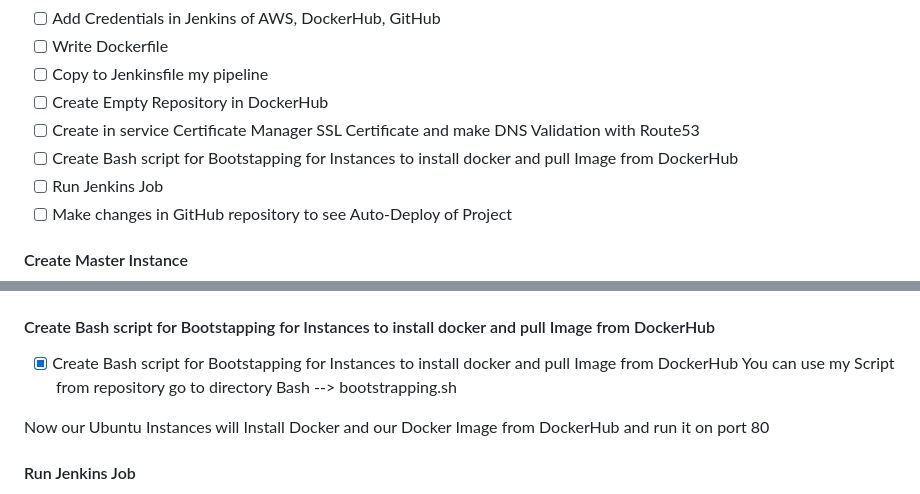
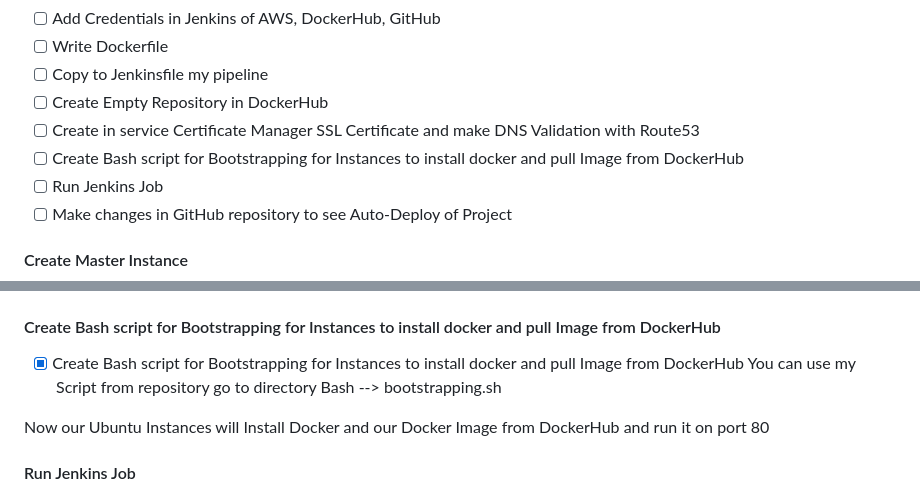
Before and after one commit to MatveyGuralskiy/Auto-Deploy, a Markdown page: README.md, 2 parts joined by grey strips. Rendered like a GitHub page.

Commit message:
Fix in README some sentences

```diff
--- a/README.md
+++ b/README.md
@@ -66,7 +66,7 @@ After that, we check to make sure everything still works with those Docker image
 - [ ] Copy to Jenkinsfile my pipeline
 - [ ] Create Empty Repository in DockerHub
 - [ ] Create in service Certificate Manager SSL Certificate and make DNS Validation with Route53
-- [ ] Create Bash script for Bootstapping for Instances to install docker and pull Image from DockerHub
+- [ ] Create Bash script for Bootstrapping for Instances to install docker and pull Image from DockerHub
 - [ ] Run Jenkins Job
 - [ ] Make changes in GitHub repository to see Auto-Deploy of Project
 
@@ -254,8 +254,8 @@ In terraform file *variables.tf* change the arn to arn of Certificate you get
 
 <img src="https://github.com/MatveyGuralskiy/Auto-Deploy/blob/main/Screens/Screens/Certificate-ARN-24.png?raw=true">
 
-#### Create Bash script for Bootstapping for Instances to install docker and pull Image from DockerHub
-- [x] Create Bash script for Bootstapping for Instances to install docker and pull Image from DockerHub
+#### Create Bash script for Bootstrapping for Instances to install docker and pull Image from DockerHub
+- [x] Create Bash script for Bootstrapping for Instances to install docker and pull Image from DockerHub
 You can use my Script from repository go to directory Bash --> bootstrapping.sh
 
 Now our Ubuntu Instances will Install Docker and our Docker Image from DockerHub and run it on port 80
```
